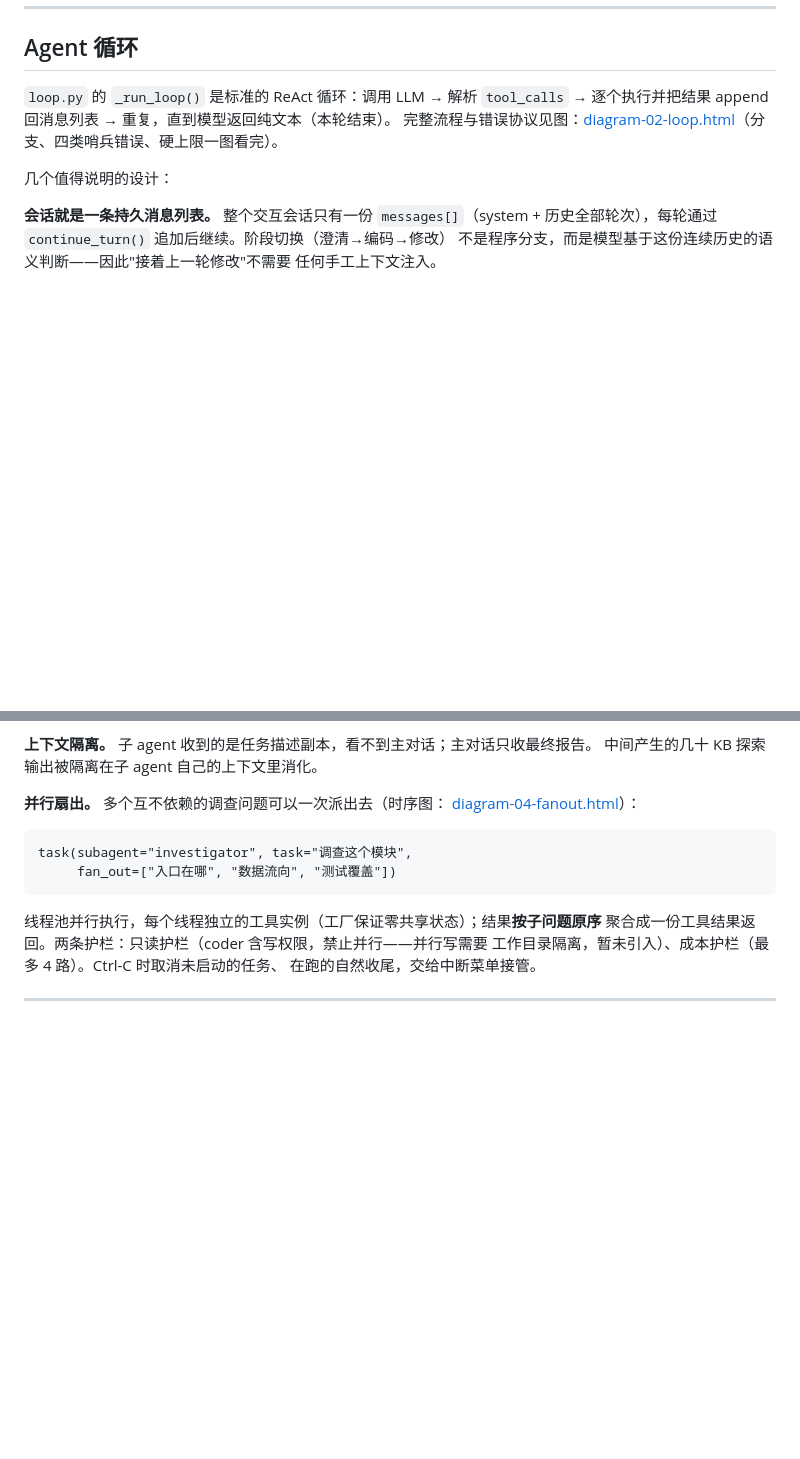
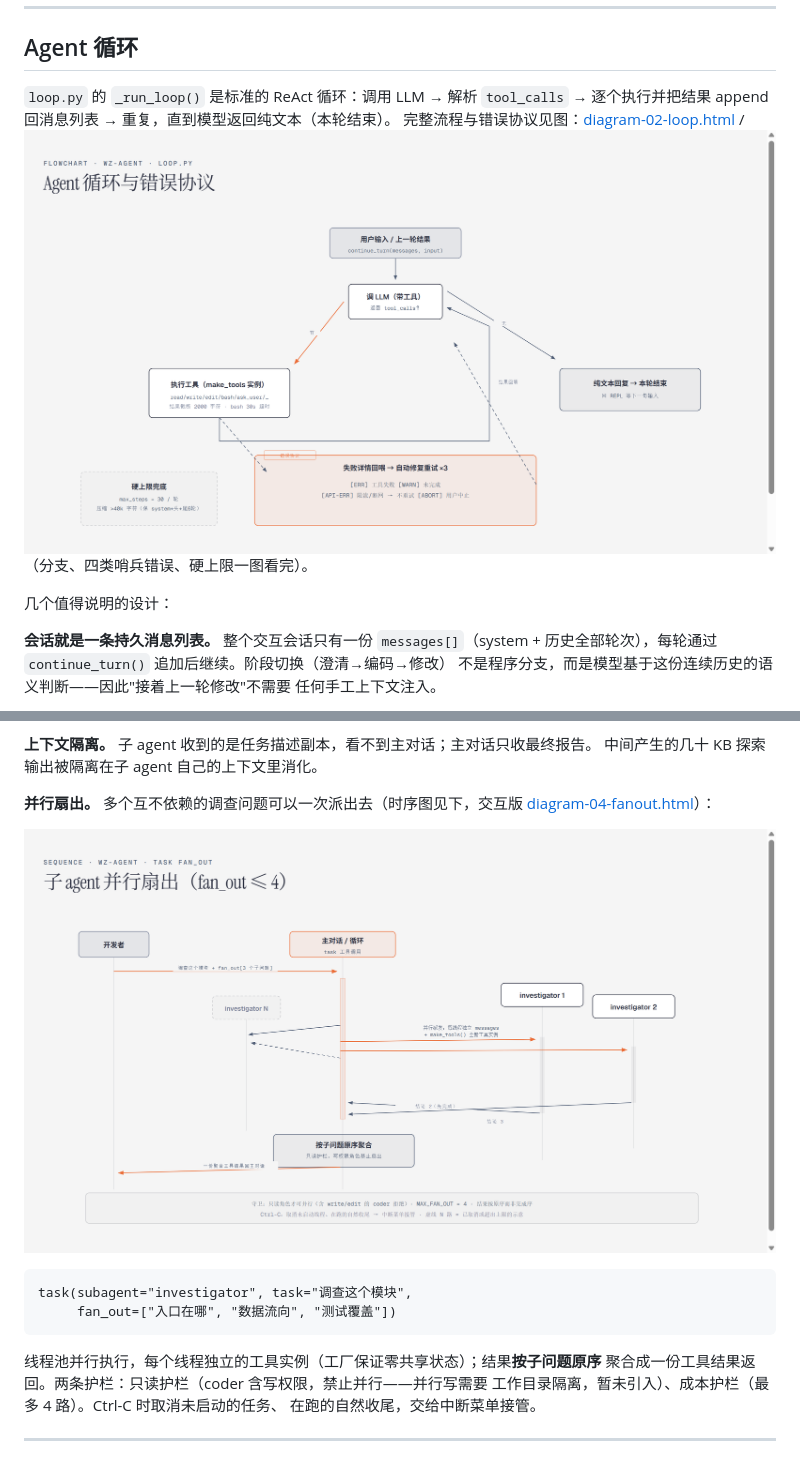
Before and after one commit to Wz9899/wz-agent, a Markdown page: docs/agent-architecture-diagrams.md, 2 parts joined by grey strips. GitHub-like rendering; pictures changed too: docs/diagrams/diagram-02-loop.png (added), docs/diagrams/diagram-04-fanout.png (added); blank space fills up the shorter version.

````diff
--- a/docs/agent-architecture-diagrams.md
+++ b/docs/agent-architecture-diagrams.md
@@ -155,7 +157,7 @@ src/
 
 `loop.py` 的 `_run_loop()` 是标准的 ReAct 循环：调用 LLM → 解析 `tool_calls` →
 逐个执行并把结果 append 回消息列表 → 重复，直到模型返回纯文本（本轮结束）。
-完整流程与错误协议见图：[diagram-02-loop.html](diagrams/diagram-02-loop.html)（分支、四类哨兵错误、硬上限一图看完）。
+完整流程与错误协议见图：[diagram-02-loop.html](diagrams/diagram-02-loop.html) / ![循环流程](diagrams/diagram-02-loop.png)（分支、四类哨兵错误、硬上限一图看完）。
 
 几个值得说明的设计：
 
@@ -271,8 +273,10 @@ task(subagent="investigator", task="调查 xxx 的调用链")
 **上下文隔离。** 子 agent 收到的是任务描述副本，看不到主对话；主对话只收最终报告。
 中间产生的几十 KB 探索输出被隔离在子 agent 自己的上下文里消化。
 
-**并行扇出。** 多个互不依赖的调查问题可以一次派出去（时序图：
+**并行扇出。** 多个互不依赖的调查问题可以一次派出去（时序图见下，交互版
 [diagram-04-fanout.html](diagrams/diagram-04-fanout.html)）：
+
+![并行扇出时序](diagrams/diagram-04-fanout.png)
 
 ```
 task(subagent="investigator", task="调查这个模块",
````
Also changed, not shown: other parts of docs/agent-architecture-diagrams.md (+11 -6 lines), docs/diagrams/diagram-01-overview.png (added), docs/diagrams/diagram-03-ticket-lifecycle.png (added).
